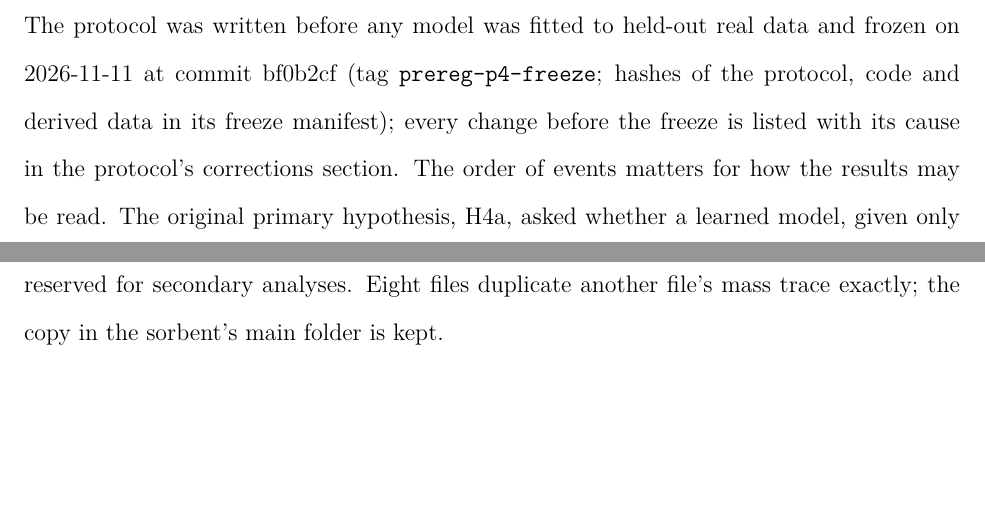
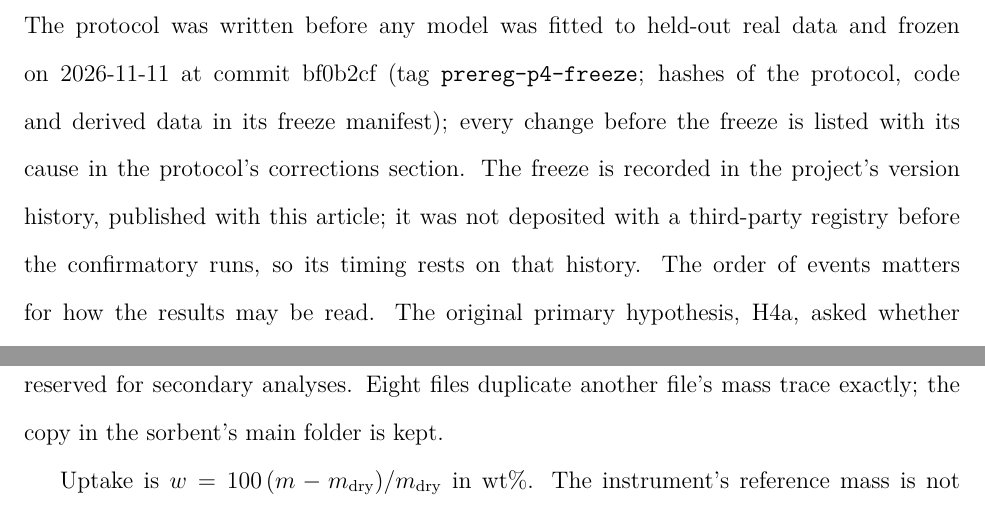
Before and after one commit to abdulhamidbatayhi123/ai-harvester-cycles, a LaTeX paper (paper/tex/main.tex): two parts of pages 13 and 14 of 24 before the commit and two parts of pages 13 and 15 of 24 after it, joined at a grey line, cut so that both start at the same text, the shorter picture padded with empty space. Compiled offline with XeLaTeX.

Commit message:
State that the freeze is recorded in version history, not a third-party registry (manuscript and cover letter)
Co-Authored-By: Claude Opus 5.5 <noreply@anthropic.com>

```diff
--- a/paper/tex/main.tex
+++ b/paper/tex/main.tex
@@ -341,7 +341,8 @@ under the same conditions as the kinetics.
 The protocol was written before any model was fitted to held-out real data and frozen on \ID{2026-11-11} at commit
 \ID{bf0b2cf} (tag \texttt{prereg-p4-freeze}; hashes of the protocol, code and derived data in its freeze manifest);
 every change before the freeze is listed with its cause in the protocol's
-corrections section. The order of events matters for how the results may be read. The original primary hypothesis,
+corrections section. The freeze is recorded in the project's version history, published with this article; it was
+not deposited with a third-party registry before the confirmatory runs, so its timing rests on that history. The order of events matters for how the results may be read. The original primary hypothesis,
 H4a, asked whether a learned model, given only an unseen sorbent's isotherms, predicts its uptake trajectories better
 than the published isotherm-driven model. A learned model could enter that test only after passing a synthetic
 ground-truth harness. The grey-box model L1 failed the harness in its last allowed round, under a stopping rule
```
Also changed, not shown: 1 other file.
